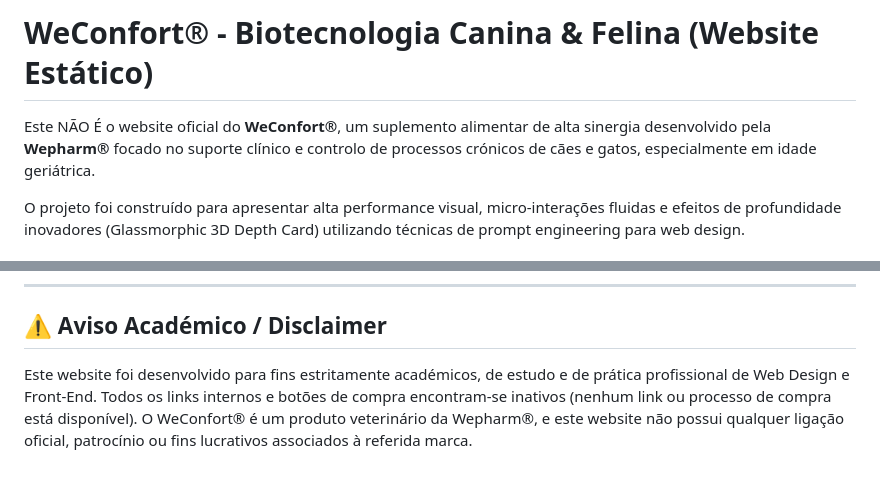
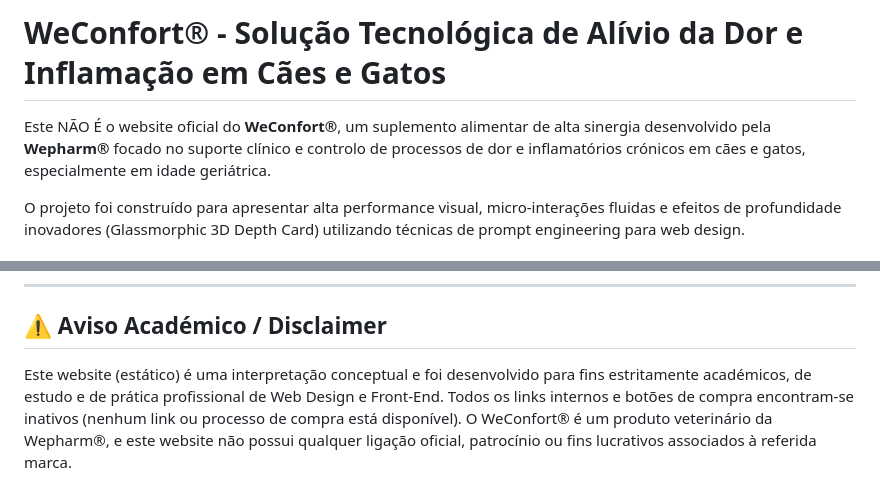
Before and after one commit to iajoaomatos/weconfort-website, a Markdown page: README.md, 2 parts joined by grey strips. GitHub-like rendering.

Commit message:
adicionando alteracoes ao README.md

```diff
--- a/README.md
+++ b/README.md
@@ -1,6 +1,6 @@
-# WeConfort® - Biotecnologia Canina & Felina (Website Estático)
+# WeConfort® - Solução Tecnológica de Alívio da Dor e Inflamação em Cães e Gatos
 
-Este NÃO É o website oficial do **WeConfort®**, um suplemento alimentar de alta sinergia desenvolvido pela **Wepharm®** focado no suporte clínico e controlo de processos crónicos de cães e gatos, especialmente em idade geriátrica.
+Este NÃO É o website oficial do **WeConfort®**, um suplemento alimentar de alta sinergia desenvolvido pela **Wepharm®** focado no suporte clínico e controlo de processos de dor e inflamatórios crónicos em cães e gatos, especialmente em idade geriátrica.
 
 O projeto foi construído para apresentar alta performance visual, micro-interações fluidas e efeitos de profundidade inovadores (Glassmorphic 3D Depth Card) utilizando técnicas de prompt engineering para web design.
 
@@ -46,4 +46,4 @@ Como o website utiliza recursos de carregamento assíncrono (ScrollTrigger de v
 
 ## ⚠️ Aviso Académico / Disclaimer
 
-Este website foi desenvolvido para fins estritamente académicos, de estudo e de prática profissional de Web Design e Front-End. Todos os links internos e botões de compra encontram-se inativos (nenhum link ou processo de compra está disponível). O WeConfort® é um produto veterinário da Wepharm®, e este website não possui qualquer ligação oficial, patrocínio ou fins lucrativos associados à referida marca.
+Este website (estático) é uma interpretação conceptual e foi desenvolvido para fins estritamente académicos, de estudo e de prática profissional de Web Design e Front-End. Todos os links internos e botões de compra encontram-se inativos (nenhum link ou processo de compra está disponível). O WeConfort® é um produto veterinário da Wepharm®, e este website não possui qualquer ligação oficial, patrocínio ou fins lucrativos associados à referida marca.
```
